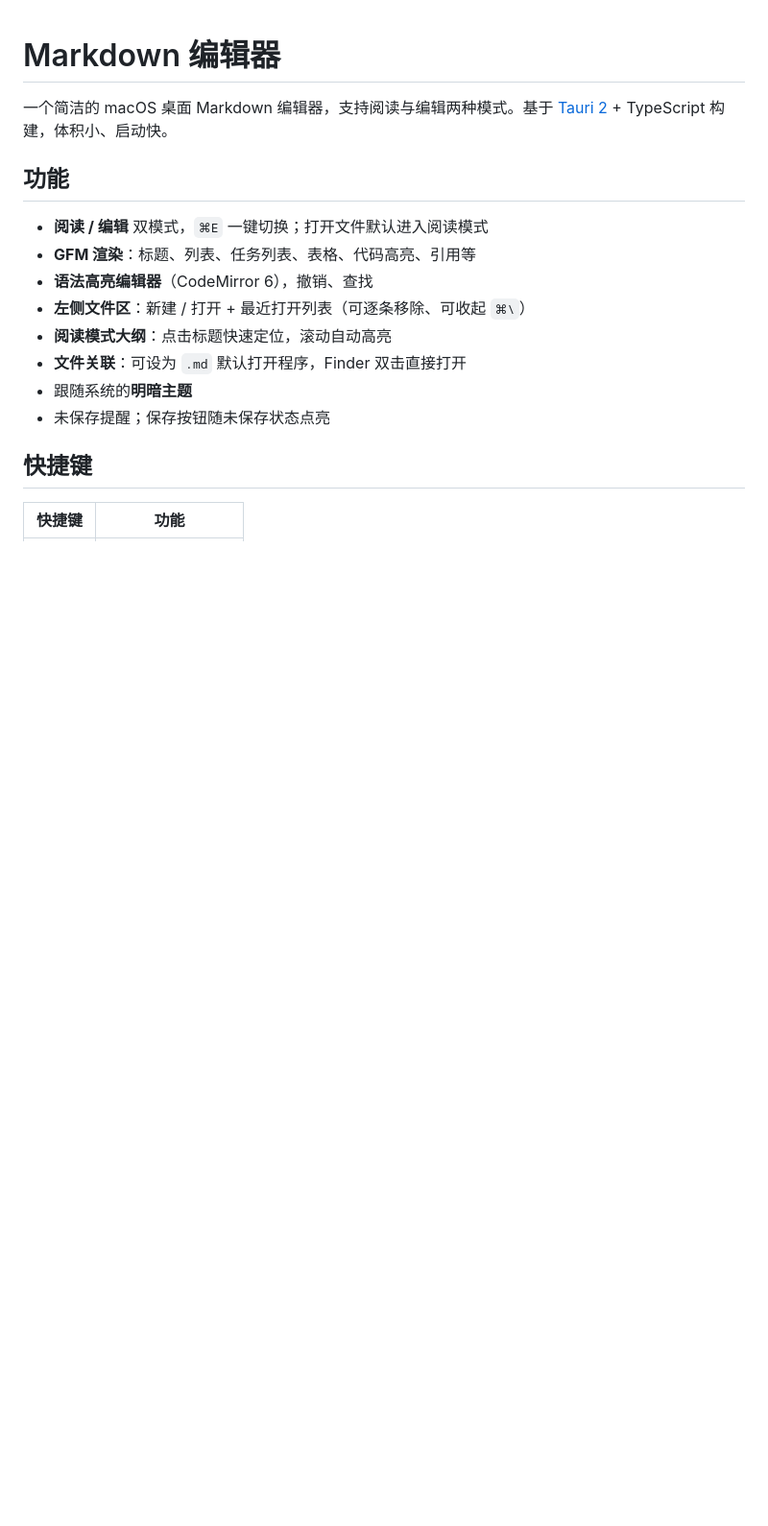
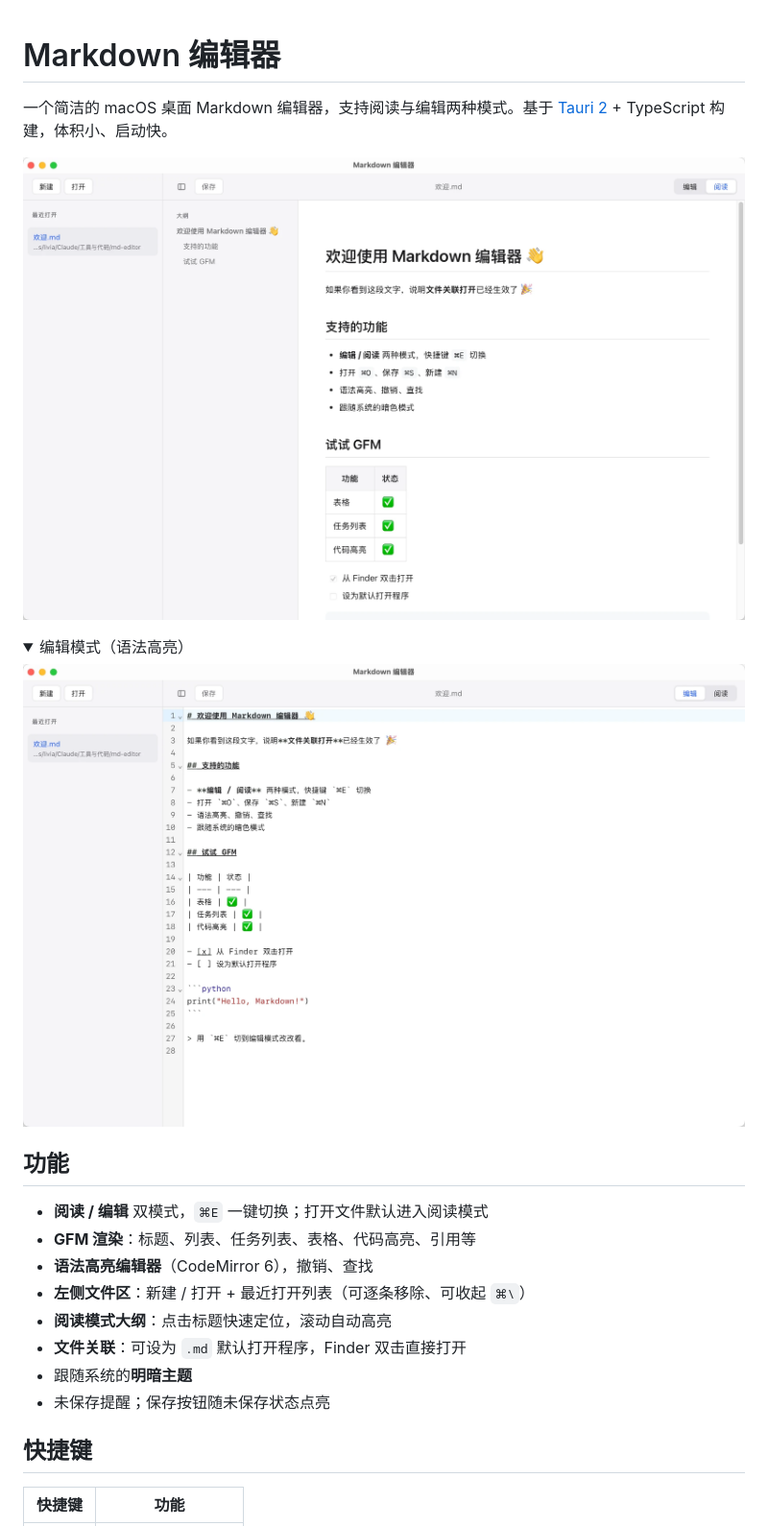
Before and after one commit to livoko/markdown-editor, a Markdown page: README.md, the part around the change. Shown at 96% size. Rendered like a GitHub page; pictures changed too: docs/screenshot-edit.png (added), docs/screenshot-read.png (added); folded sections open; blank space fills up the shorter version.

Commit message:
README 添加应用截图（阅读/编辑双模式）
Co-Authored-By: Claude Opus 4.8 <noreply@anthropic.com>

```diff
--- a/README.md
+++ b/README.md
@@ -1,6 +1,15 @@
 # Markdown 编辑器
 
 一个简洁的 macOS 桌面 Markdown 编辑器，支持阅读与编辑两种模式。基于 [Tauri 2](https://tauri.app/) + TypeScript 构建，体积小、启动快。
+
+![阅读模式：左侧最近文件、中间大纲导航、右侧渲染预览](docs/screenshot-read.png)
+
+<details>
+<summary>编辑模式（语法高亮）</summary>
+
+![编辑模式：CodeMirror 语法高亮](docs/screenshot-edit.png)
+
+</details>
 
 ## 功能
 
```
